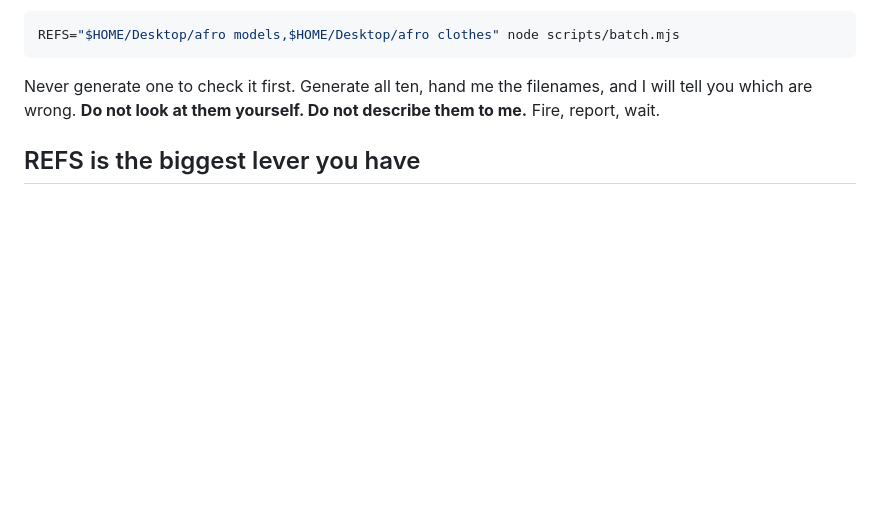
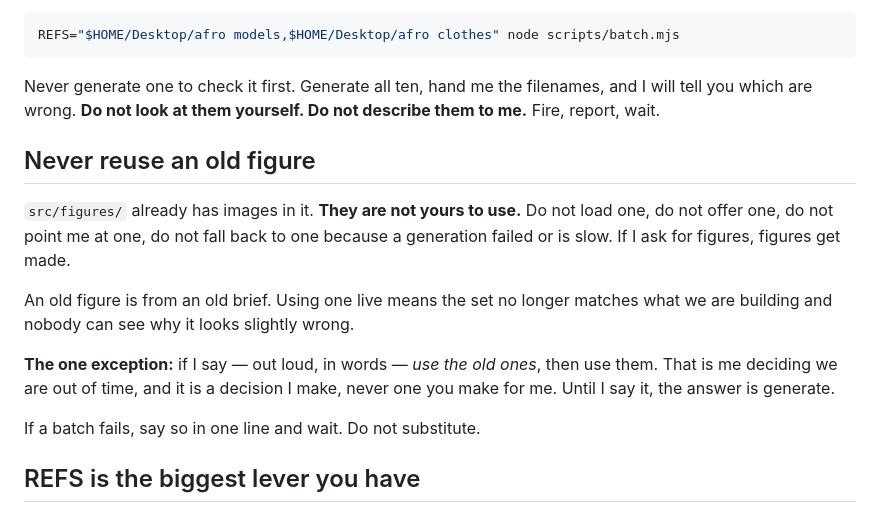
Before and after one commit to lelapinsauvage/karim-kit, a Markdown page: templates/images-brief.md, the part around the change. Rendered like a GitHub page; blank space fills up the shorter version.

```diff
--- a/templates/images-brief.md
+++ b/templates/images-brief.md
@@ -16,6 +16,21 @@ REFS="$HOME/Desktop/afro models,$HOME/Desktop/afro clothes" node scripts/batch.m
 Never generate one to check it first. Generate all ten, hand me the filenames,
 and I will tell you which are wrong. **Do not look at them yourself. Do not
 describe them to me.** Fire, report, wait.
+
+## Never reuse an old figure
+
+`src/figures/` already has images in it. **They are not yours to use.** Do not
+load one, do not offer one, do not point me at one, do not fall back to one
+because a generation failed or is slow. If I ask for figures, figures get made.
+
+An old figure is from an old brief. Using one live means the set no longer
+matches what we are building and nobody can see why it looks slightly wrong.
+
+**The one exception:** if I say — out loud, in words — *use the old ones*, then
+use them. That is me deciding we are out of time, and it is a decision I make,
+never one you make for me. Until I say it, the answer is generate.
+
+If a batch fails, say so in one line and wait. Do not substitute.
 
 ## REFS is the biggest lever you have
 
```
Also changed, not shown: templates/project-CLAUDE.md (+9 -2 lines).
